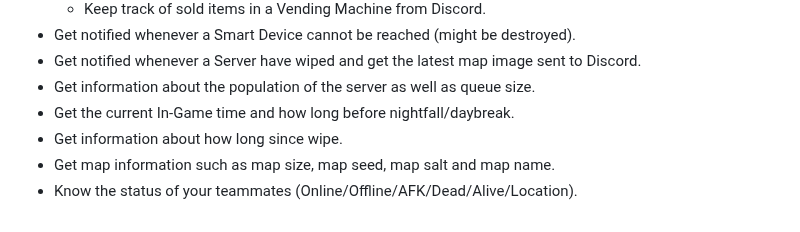
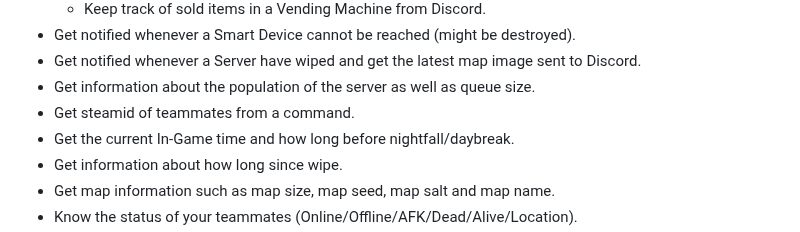
Before and after one commit to alexemanuelol/rustplusplus, a Markdown page: docs/full_list_features.md, the part around the change. GitHub-like rendering.

```diff
--- a/docs/full_list_features.md
+++ b/docs/full_list_features.md
@@ -20,6 +20,7 @@
 * Get notified whenever a Smart Device cannot be reached (might be destroyed).
 * Get notified whenever a Server have wiped and get the latest map image sent to Discord.
 * Get information about the population of the server as well as queue size.
+* Get steamid of teammates from a command.
 * Get the current In-Game time and how long before nightfall/daybreak.
 * Get information about how long since wipe.
 * Get map information such as map size, map seed, map salt and map name.
```
Also changed, not shown: docs/commands.md (+12 -0 lines), docs/images/steamid_ingame.png (added), 5 other files.
